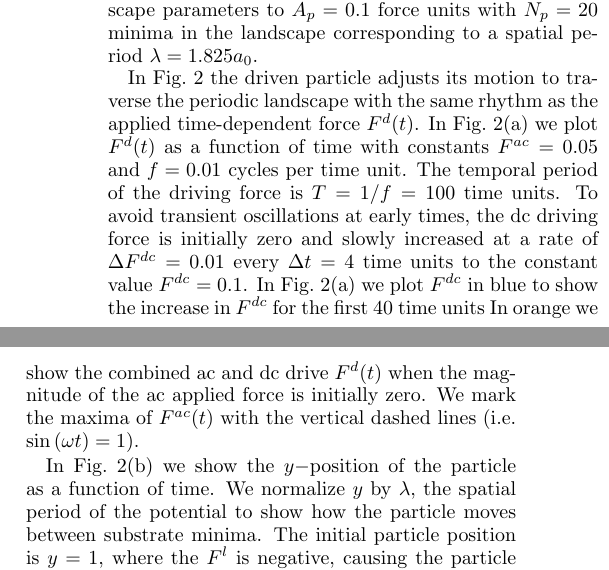
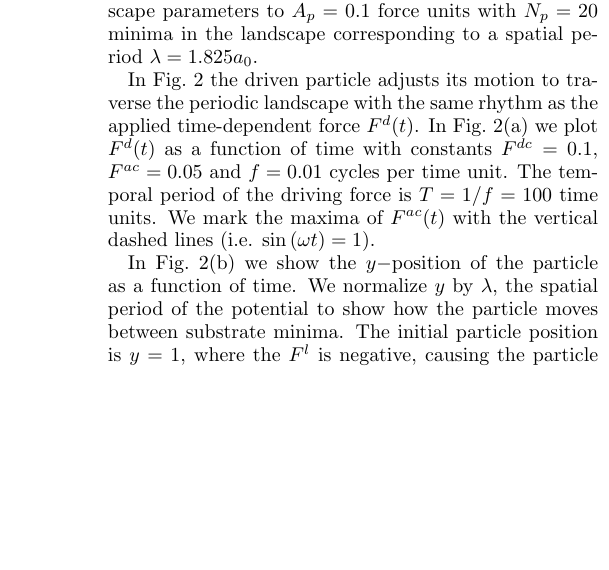
Before and after one commit to mcddanielle/AJP_project, a LaTeX paper (manuscript/manuscript_ajp_2020.tex): two parts of the columns of page 3 of 8 before the commit and part of one column of page 3 of 7 after it, the two joined at a grey line, cut so that both start at the same text, the shorter picture padded with empty space. Compiled offline with pdfLaTeX; a LaTeX package or settings file that is missing is left out.

Commit message:
removed ramp in F^DC and removed related text

```diff
--- a/manuscript/manuscript_ajp_2020.tex
+++ b/manuscript/manuscript_ajp_2020.tex
@@ -627,22 +623,14 @@ In Fig.~\ref{fig:0}(a)
 we plot $F^d(t)$ %defined in Eq.~\ref{eq:drive}.
 as a function of time with
 %The time independent
-constants
+constants $F^{dc}=0.1$,
 $F^{ac}=0.05$ and $f=0.01$ cycles per time unit.
 The temporal period of the driving force is
 $T = 1/f = 100$ time units.
-To avoid transient oscillations at early times,
-the dc driving force is initially zero
-and
-slowly increased %$F^{dc}$.
-at a rate of $\Delta F^{dc} = 0.01$ every $\Delta t = 4$ time units
-to the constant value $F^{dc}=0.1$.
-In Fig.~\ref{fig:0}(a) we plot $F^{dc}$
-in blue to show the increase in
-$F^{dc}$ for the first $40$ time units
-In orange we show
-the combined ac and dc drive $F^d(t)$
-when the magnitude of the ac applied force is initially zero.
+%%%%%%%%%%%%%%%%%%%%%%%%%%%%
+%RAMP
+%To avoid transient oscillations at early times, the dc driving force is initially zero and slowly increased %$F^{dc}$. at a rate of $\Delta F^{dc} = 0.01$ every $\Delta t = 4$ time units  to the constant value $F^{dc}=0.1$. In Fig.~\ref{fig:0}(a) we plot $F^{dc}$ in blue to show the increase in  $F^{dc}$ for the first $40$ time units In orange we show  the combined ac and dc drive $F^d(t)$ when the magnitude of the ac applied force is initially zero.
+%%%%%%%%%%%%%%%%%%%%%%%%%%%%%%%
 %since $\sin{(0)}=0$.
 We mark the maxima of $F^{ac}(t)$
 with the
@@ -704,10 +692,9 @@ does not depend on a particular set of conditions.
 \begin{figure}[h!]
 \centering
 \includegraphics[width=\columnwidth]{single_particle.pdf}
-\caption{(a) The applied driving force $F^d(t)$ (orange) in Eq.~\ref{eq:drive}
-  where the parameter $F^{dc}$ (blue) is slowly increased from zero
-  to a constant value
-  as described in the text.  (b)
+\caption{(a) The applied driving force $F^d(t)$. % (Eq.~\ref{eq:drive}).
+  %where the parameter $F^{dc}$ (blue) is slowly increased from zero %to a constant value %as described in the text.
+  (b)
   The $y-$position of the driven particle
   as a function of time %of a single driven particle
   normalized by the period of the substrate $\lambda$.
```
Also changed, not shown: code/MD_colloid.py (+27 -16 lines), manuscript/manuscript_ajp_2020.pdf, manuscript/single_particle.pdf, manuscript/sweep_FDC_vs_vx.pdf (added), manuscript/manuscript_ajp_2020.tex (14 more changed lines).
